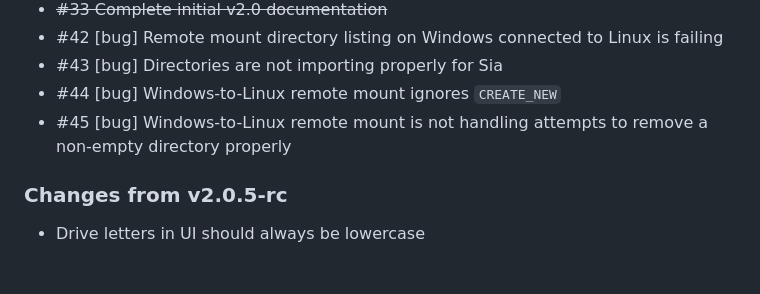
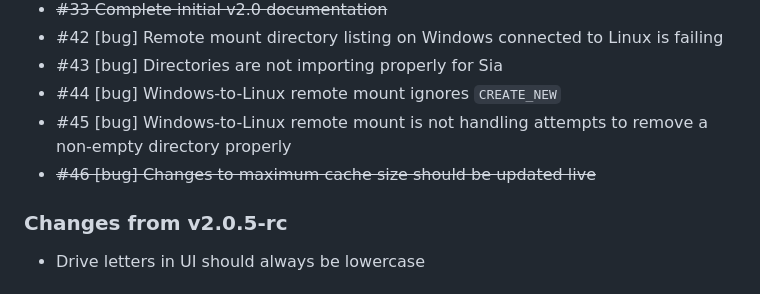
Before and after one commit to BlockStorage1/repertory, a Markdown page: CHANGELOG.md, the part around the change. Drawn GitHub-style.

```diff
--- a/CHANGELOG.md
+++ b/CHANGELOG.md
@@ -12,6 +12,7 @@
 * \#43 [bug] Directories are not importing properly for Sia
 * \#44 [bug] Windows-to-Linux remote mount ignores `CREATE_NEW`
 * \#45 [bug] Windows-to-Linux remote mount is not handling attempts to remove a non-empty directory properly
+* ~~\#46 [bug] Changes to maximum cache size should be updated live~~
 
 ### Changes from v2.0.5-rc
 
```
